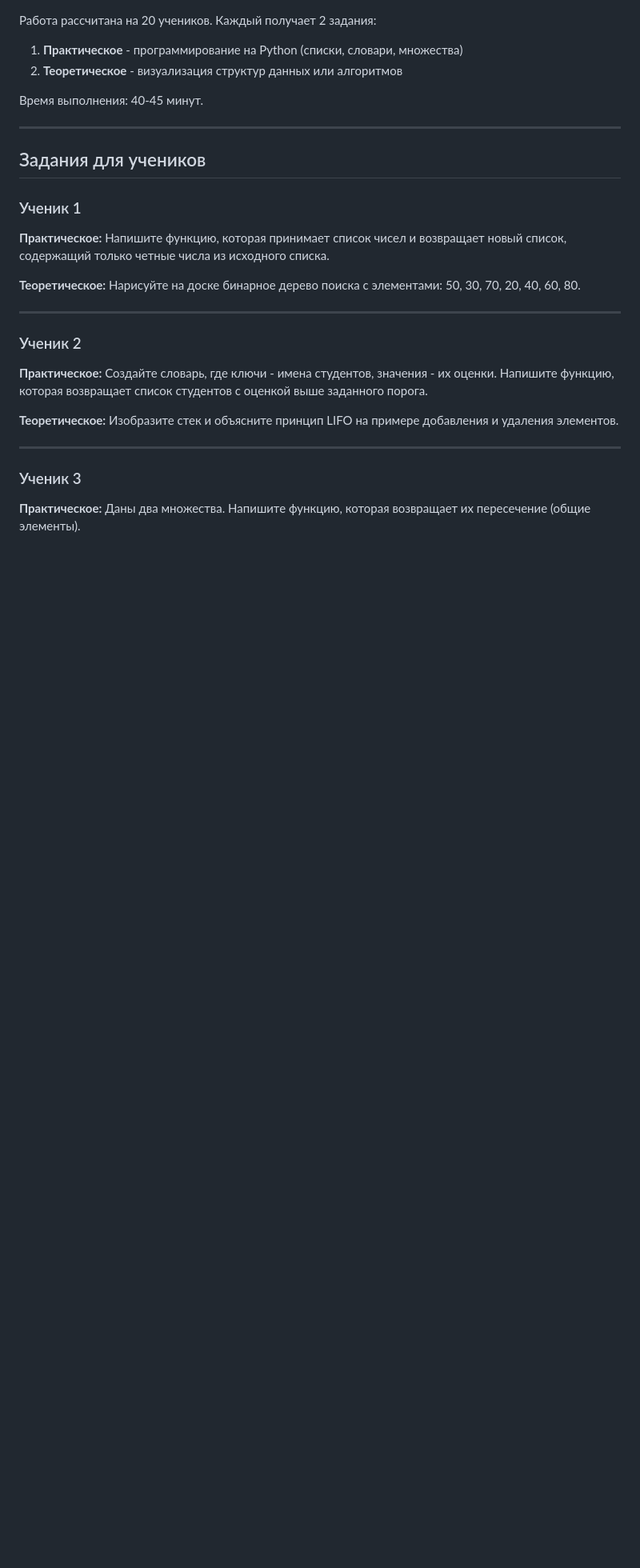
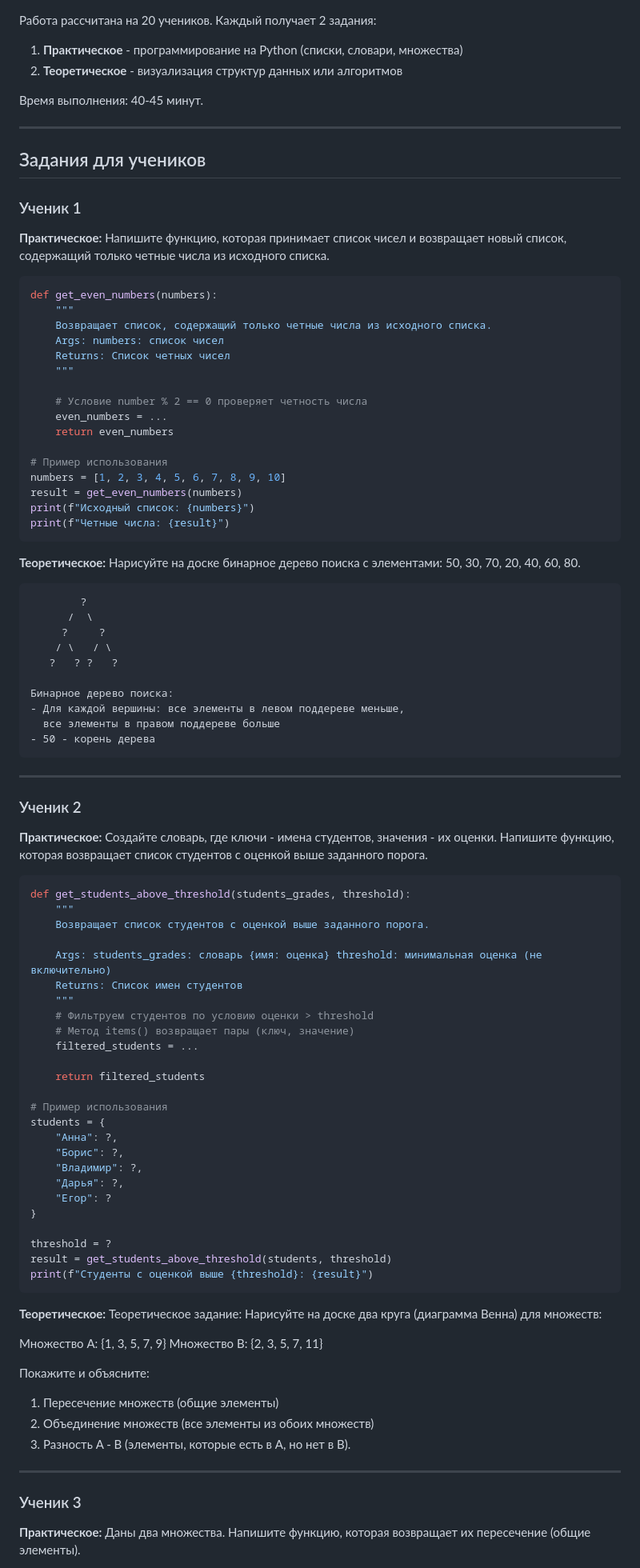
Before and after one commit to Gabryelf/TrainingGameDev, a Markdown page: Algorithms/laboratory_quest.md, the part around one of its changes. Shown at 80% size. Drawn GitHub-style; blank space fills up the shorter version.

````diff
--- a/Algorithms/laboratory_quest.md
+++ b/Algorithms/laboratory_quest.md
@@ -14,14 +14,83 @@
 ### Ученик 1
 **Практическое:** Напишите функцию, которая принимает список чисел и возвращает новый список, содержащий только четные числа из исходного списка.
 
+```python
+def get_even_numbers(numbers):
+    """
+    Возвращает список, содержащий только четные числа из исходного списка.
+    Args: numbers: список чисел
+    Returns: Список четных чисел
+    """
+
+    # Условие number % 2 == 0 проверяет четность числа
+    even_numbers = ...
+    return even_numbers
+
+# Пример использования
+numbers = [1, 2, 3, 4, 5, 6, 7, 8, 9, 10]
+result = get_even_numbers(numbers)
+print(f"Исходный список: {numbers}")
+print(f"Четные числа: {result}")
+```
+
 **Теоретическое:** Нарисуйте на доске бинарное дерево поиска с элементами: 50, 30, 70, 20, 40, 60, 80.
+
+```
+        ?
+      /  \
+     ?     ?
+    / \   / \
+   ?   ? ?   ?
+
+Бинарное дерево поиска:
+- Для каждой вершины: все элементы в левом поддереве меньше,
+  все элементы в правом поддереве больше
+- 50 - корень дерева
+```
 
 ---
 
 ### Ученик 2
 **Практическое:** Создайте словарь, где ключи - имена студентов, значения - их оценки. Напишите функцию, которая возвращает список студентов с оценкой выше заданного порога.
 
-**Теоретическое:** Изобразите стек и объясните принцип LIFO на примере добавления и удаления элементов.
+```python
+def get_students_above_threshold(students_grades, threshold):
+    """
+    Возвращает список студентов с оценкой выше заданного порога.
+
+    Args: students_grades: словарь {имя: оценка} threshold: минимальная оценка (не включительно)
+    Returns: Список имен студентов
+    """
+    # Фильтруем студентов по условию оценки > threshold
+    # Метод items() возвращает пары (ключ, значение)
+    filtered_students = ...
+
+    return filtered_students
+
+# Пример использования
+students = {
+    "Анна": ?,
+    "Борис": ?,
+    "Владимир": ?,
+    "Дарья": ?,
+    "Егор": ?
+}
+
+threshold = ?
+result = get_students_above_threshold(students, threshold)
+print(f"Студенты с оценкой выше {threshold}: {result}")
+```
+
+**Теоретическое:** Теоретическое задание: Нарисуйте на доске два круга (диаграмма Венна) для множеств:
+
+Множество A: {1, 3, 5, 7, 9}
+Множество B: {2, 3, 5, 7, 11}
+
+Покажите и объясните:
+
+1. Пересечение множеств (общие элементы)
+2. Объединение множеств (все элементы из обоих множеств)
+3. Разность A - B (элементы, которые есть в A, но нет в B).
 
 ---
 
````
Also changed, not shown: other parts of Algorithms/laboratory_quest.md (+105 -2 lines).
